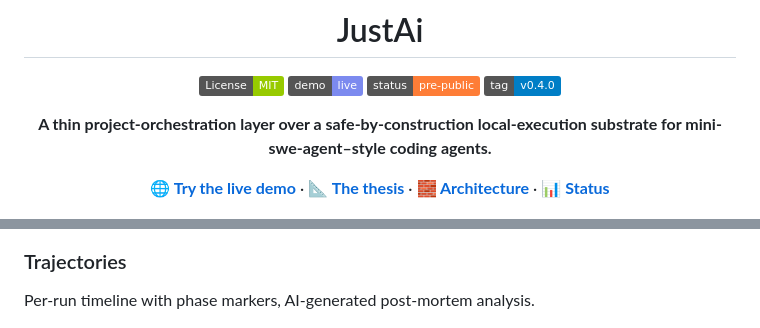
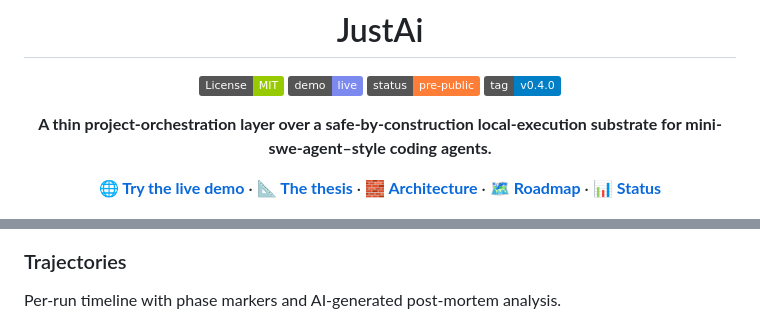
Before and after one commit to JustinJLeopard/justai-demo, a Markdown page: README.md, 2 parts joined by grey strips. GitHub-like rendering; badges without logos.

```diff
--- a/README.md
+++ b/README.md
@@ -9,7 +9,7 @@
 
 **A thin project-orchestration layer over a safe-by-construction local-execution substrate for mini-swe-agent–style coding agents.**
 
-[**🌐 Try the live demo**](https://justai-demo.vercel.app) · [**📐 The thesis**](#the-thesis) · [**🧱 Architecture**](#three-repo-architecture) · [**📊 Status**](#status)
+[**🌐 Try the live demo**](https://justai-demo.vercel.app) · [**📐 The thesis**](#the-thesis) · [**🧱 Architecture**](#three-repo-architecture) · [**🗺️ Roadmap**](#roadmap) · [**📊 Status**](#status)
 
 [![Mission Control screenshot](screenshots/mission-control.png)](https://justai-demo.vercel.app)
 
@@ -111,7 +115,7 @@ Kanban with attempt count, retry, duration, escalation history per task.
 ![Task Board](screenshots/task-board.png)
 
 ### Trajectories
-Per-run timeline with phase markers, AI-generated post-mortem analysis.
+Per-run timeline with phase markers and AI-generated post-mortem analysis.
 
 ![Trajectory post-mortem](screenshots/trajectory-postmortem.png)
 
```
Also changed, not shown: other parts of README.md (+57 -33 lines).
